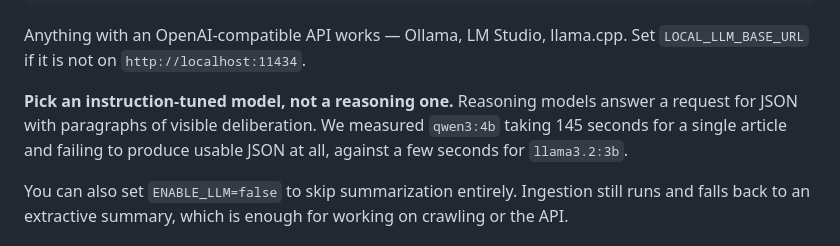
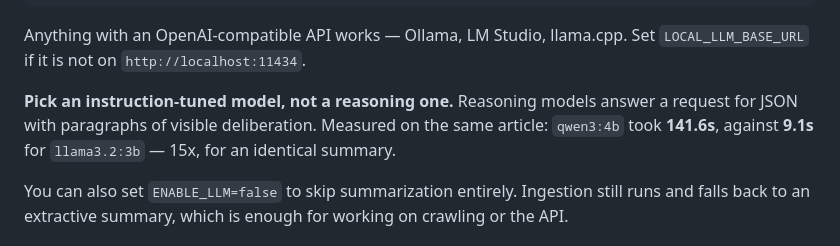
Before and after one commit to bhavik-mangla/aipulse-backend, a Markdown page: CONTRIBUTING.md, the part around the change. Drawn GitHub-style.

```diff
--- a/CONTRIBUTING.md
+++ b/CONTRIBUTING.md
@@ -45,9 +45,9 @@ Anything with an OpenAI-compatible API works — Ollama, LM Studio, llama.cpp.
 Set `LOCAL_LLM_BASE_URL` if it is not on `http://localhost:11434`.
 
 **Pick an instruction-tuned model, not a reasoning one.** Reasoning models
-answer a request for JSON with paragraphs of visible deliberation. We measured
-`qwen3:4b` taking 145 seconds for a single article and failing to produce
-usable JSON at all, against a few seconds for `llama3.2:3b`.
+answer a request for JSON with paragraphs of visible deliberation. Measured on the same article: `qwen3:4b`
+took **141.6s**, against **9.1s** for `llama3.2:3b` — 15x, for an identical
+summary.
 
 You can also set `ENABLE_LLM=false` to skip summarization entirely. Ingestion
 still runs and falls back to an extractive summary, which is enough for working
```
Also changed, not shown: README.md (+2 -3 lines), docs/adding-a-source.md (+2 -2 lines).
